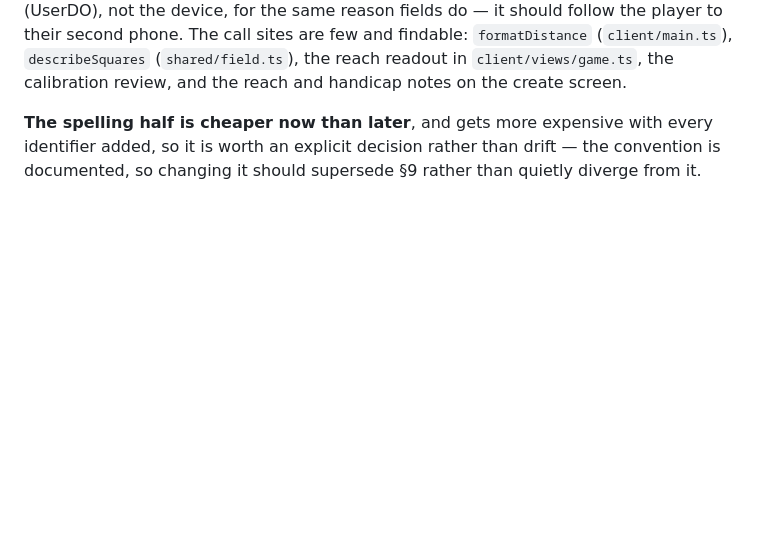
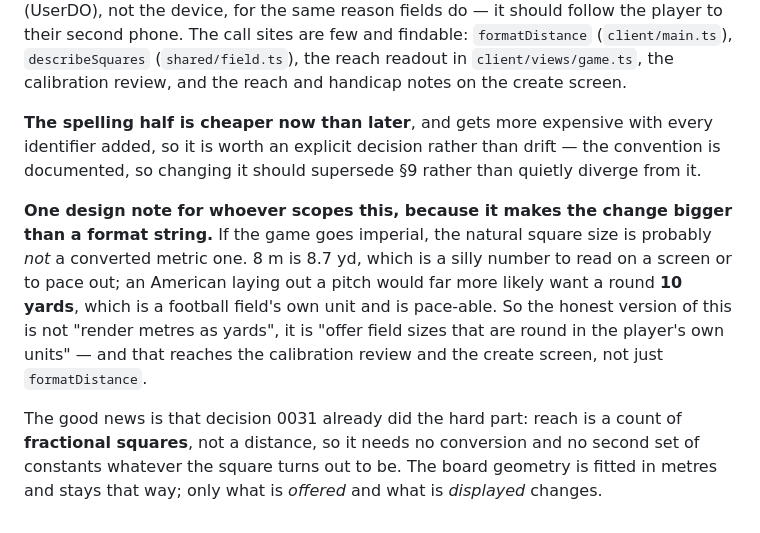
Before and after one commit to JEdward7777/Satellite-Chess, a Markdown page: harness/observations/open.md, the part around the change. Drawn GitHub-style; blank space fills up the shorter version.

Commit message:
O-21: going imperial is not a format string
If the squares are ever yards, the natural size is a round 10 yards
rather than 8 m converted to 8.7 — a number nobody wants to read or pace
out. So the change reaches what sizes are *offered* on the calibration
review and the create screen, not just how a number is rendered. Worth
knowing before it is scoped as a display tweak.

Decision 0031 already did the hard part: reach is a count of fractional
squares rather than a distance, so it needs no conversion and no second
set of constants whatever the square becomes.

Co-Authored-By: Claude Opus 5 <noreply@anthropic.com>
Claude-Session: https://claude.ai/code/session_01D9PTiedQaeH4xeWn6ZEAPA

```diff
--- a/harness/observations/open.md
+++ b/harness/observations/open.md
@@ -381,3 +381,18 @@ review, and the reach and handicap notes on the create screen.
 every identifier added, so it is worth an explicit decision rather than drift —
 the convention is documented, so changing it should supersede §9 rather than
 quietly diverge from it.
+
+**One design note for whoever scopes this, because it makes the change bigger
+than a format string.** If the game goes imperial, the natural square size is
+probably *not* a converted metric one. 8 m is 8.7 yd, which is a silly number to
+read on a screen or to pace out; an American laying out a pitch would far more
+likely want a round **10 yards**, which is a football field's own unit and is
+pace-able. So the honest version of this is not "render metres as yards", it is
+"offer field sizes that are round in the player's own units" — and that reaches
+the calibration review and the create screen, not just `formatDistance`.
+
+The good news is that decision 0031 already did the hard part: reach is a count of
+**fractional squares**, not a distance, so it needs no conversion and no second
+set of constants whatever the square turns out to be. The board geometry is fitted
+in metres and stays that way; only what is *offered* and what is *displayed*
+changes.
```
